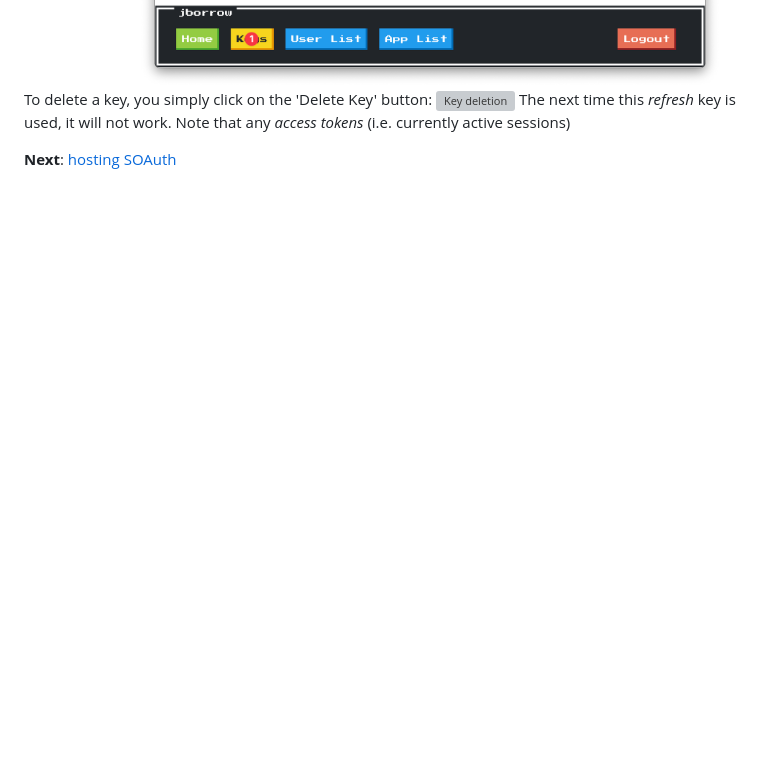
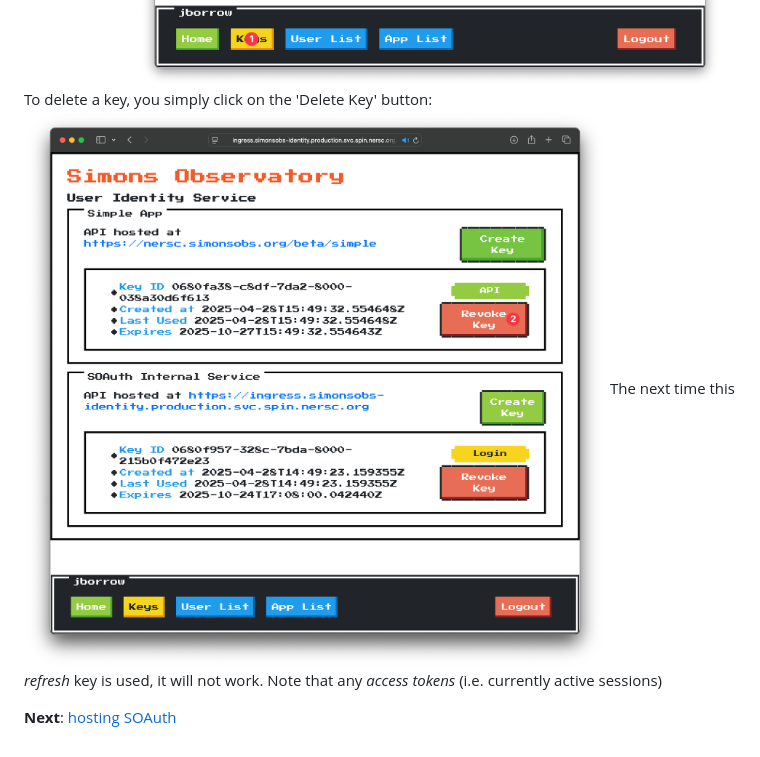
Before and after one commit to simonsobs/soauth, a Markdown page: docs/api_keys.md, the part around the change. GitHub-like rendering; blank space fills up the shorter version; grey boxes are pictures that could not be loaded.

Commit message:
Incorrectly named image

```diff
--- a/docs/api_keys.md
+++ b/docs/api_keys.md
@@ -61,7 +61,7 @@ The list of all of your keys on the keys page, which can be navigated to from th
 interface home:
 ![Navigation to the key creation/removal screen](key_create_1.png)
 To delete a key, you simply click on the 'Delete Key' button:
-![Key deletion](key_deletion.png)
+![Key deletion](key_revoke.png)
 The next time this _refresh_ key is used, it will not work. Note that any _access tokens_
 (i.e. currently active sessions)
 
```
